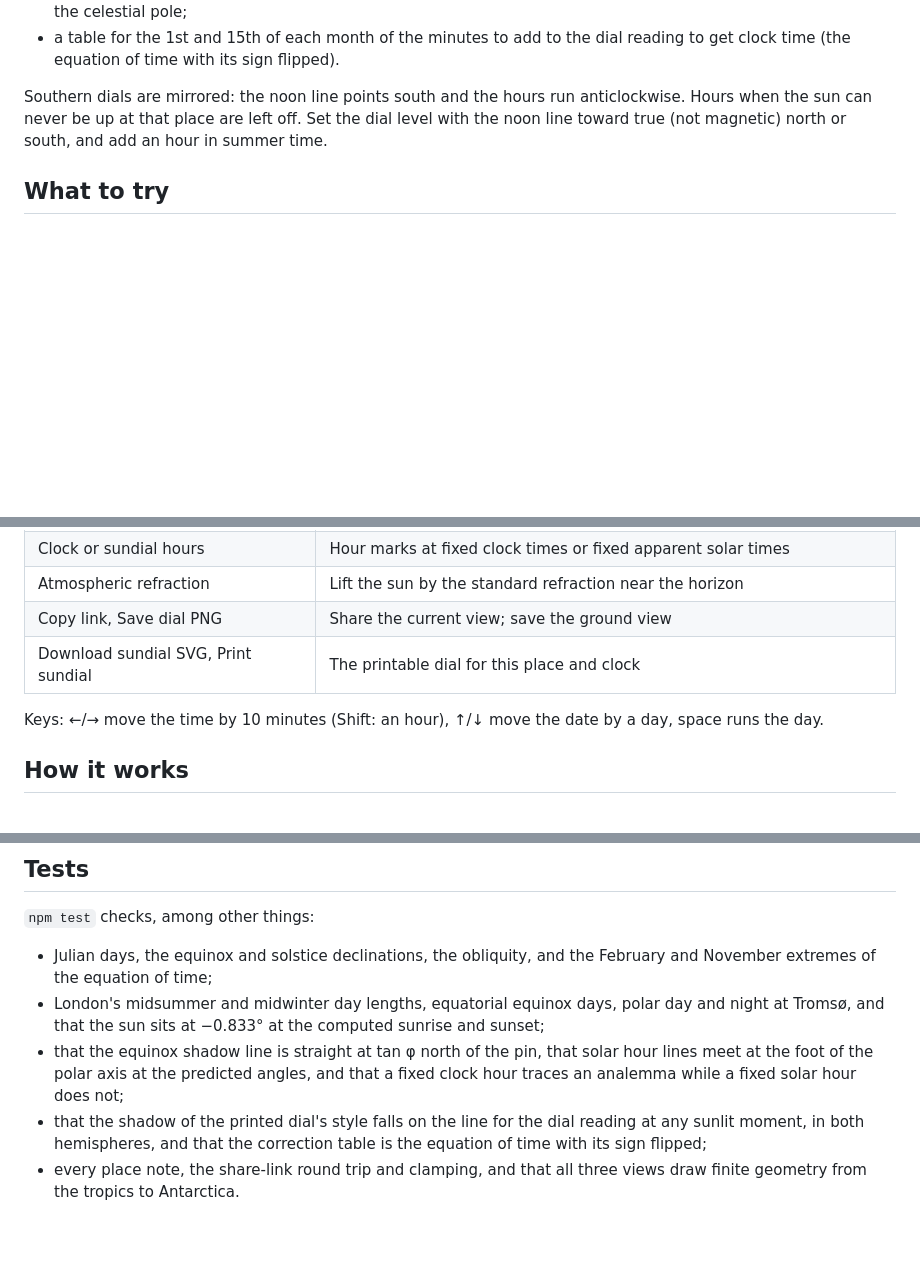
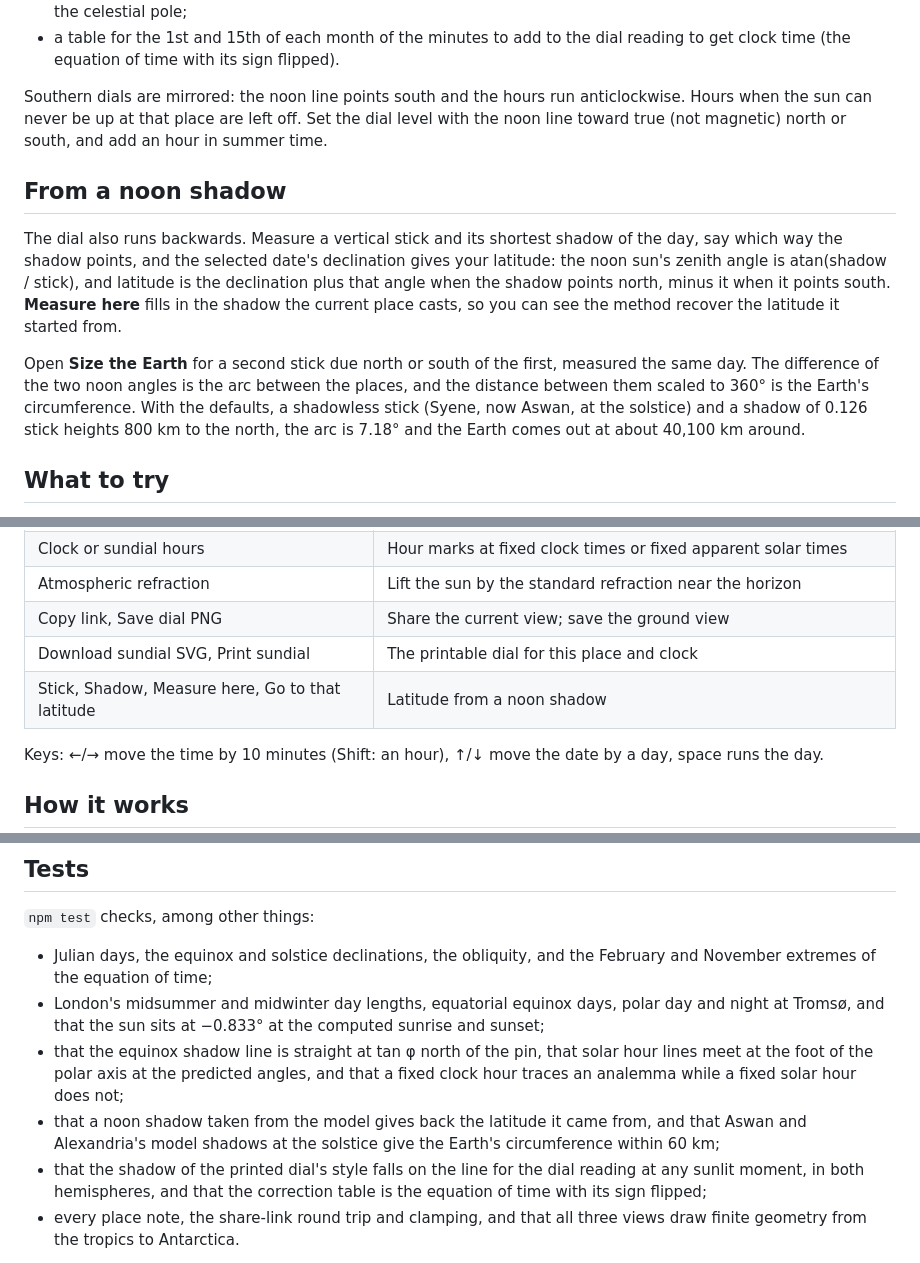
Before and after one commit to fushanbobfan/gnomon, a Markdown page: README.md, 3 parts joined by grey strips. Drawn GitHub-style; blank space fills up the shorter version.

Commit message:
Document finding latitude from a noon shadow and the Eratosthenes estimate

```diff
--- a/README.md
+++ b/README.md
@@ -66,6 +66,23 @@ anticlockwise. Hours when the sun can never be up at that place are left off.
 Set the dial level with the noon line toward true (not magnetic) north or
 south, and add an hour in summer time.
 
+## From a noon shadow
+
+The dial also runs backwards. Measure a vertical stick and its shortest
+shadow of the day, say which way the shadow points, and the selected date's
+declination gives your latitude: the noon sun's zenith angle is
+atan(shadow / stick), and latitude is the declination plus that angle when
+the shadow points north, minus it when it points south. **Measure here**
+fills in the shadow the current place casts, so you can see the method
+recover the latitude it started from.
+
+Open **Size the Earth** for a second stick due north or south of the first,
+measured the same day. The difference of the two noon angles is the arc
+between the places, and the distance between them scaled to 360° is the
+Earth's circumference. With the defaults, a shadowless stick (Syene, now
+Aswan, at the solstice) and a shadow of 0.126 stick heights 800 km to the
+north, the arc is 7.18° and the Earth comes out at about 40,100 km around.
+
 ## What to try
 
 - **Greenwich, clock hours.** The hour figures are long thin eights; the
@@ -98,6 +115,7 @@ Each preset's note is checked against the model in `test/places.test.js`.
 | Atmospheric refraction | Lift the sun by the standard refraction near the horizon |
 | Copy link, Save dial PNG | Share the current view; save the ground view |
 | Download sundial SVG, Print sundial | The printable dial for this place and clock |
+| Stick, Shadow, Measure here, Go to that latitude | Latitude from a noon shadow |
 
 Keys: ←/→ move the time by 10 minutes (Shift: an hour), ↑/↓ move the date by
 a day, space runs the day.
@@ -132,6 +150,9 @@ tan θ = sin φ · tan H.
   solar hour lines meet at the foot of the polar axis at the predicted
   angles, and that a fixed clock hour traces an analemma while a fixed solar
   hour does not;
+- that a noon shadow taken from the model gives back the latitude it came
+  from, and that Aswan and Alexandria's model shadows at the solstice give
+  the Earth's circumference within 60 km;
 - that the shadow of the printed dial's style falls on the line for the
   dial reading at any sunlit moment, in both hemispheres, and that the
   correction table is the equation of time with its sign flipped;
```
